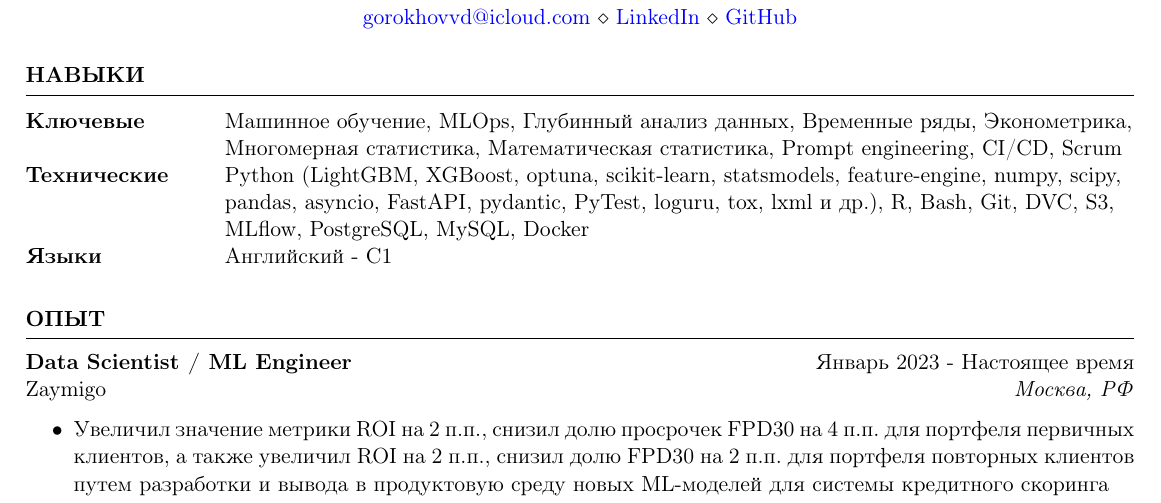
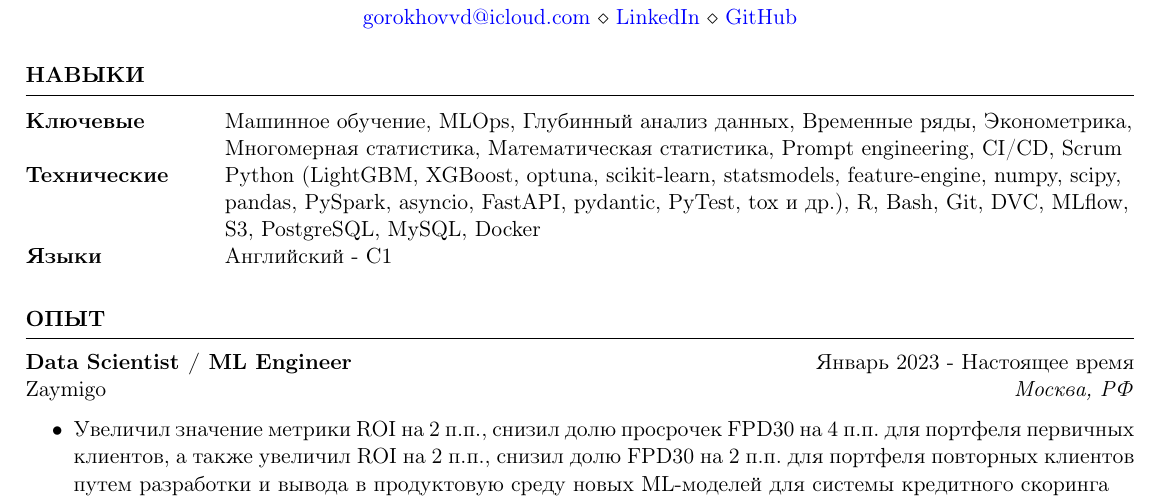
Before and after one commit to VladOnMyOwn/curriculum-vitae, a LaTeX CV (gorokhov_cv.tex): part of the page, cut so that both start at the same text. Compiled offline with pdfLaTeX.

Commit message:
added pyspark skill

```diff
--- a/gorokhov_cv.tex
+++ b/gorokhov_cv.tex
@@ -27,12 +27,12 @@
 
 \begin{rSection}{Навыки}
    \begin{tabular}{ @{} >{\bfseries}l @{\hspace{6ex}} l }
-      Ключевые    & Машинное обучение, MLOps, Глубинный анализ данных, Временные ряды, Эконометрика,             \\
+      Ключевые    & Машинное обучение, MLOps, Глубинный анализ данных, Временные ряды, Эконометрика,            \\
                   & Многомерная статистика, Математическая статистика, Prompt engineering, CI/CD, Scrum
       \\
-      Технические & Python (LightGBM, XGBoost, optuna, scikit-learn, statsmodels, feature-engine, numpy, scipy,  \\
-                  & pandas, asyncio, FastAPI, pydantic, PyTest, loguru, tox, lxml и др.), R, Bash, Git, DVC, S3, \\
-                  & MLflow, PostgreSQL, MySQL, Docker
+      Технические & Python (LightGBM, XGBoost, optuna, scikit-learn, statsmodels, feature-engine, numpy, scipy, \\
+                  & pandas, PySpark, asyncio, FastAPI, pydantic, PyTest, tox и др.), R, Bash, Git, DVC, MLflow, \\
+                  & S3, PostgreSQL, MySQL, Docker
       \\
       Языки       & Английский - C1
       \\
```
Also changed, not shown: gorokhov_cv.pdf.
